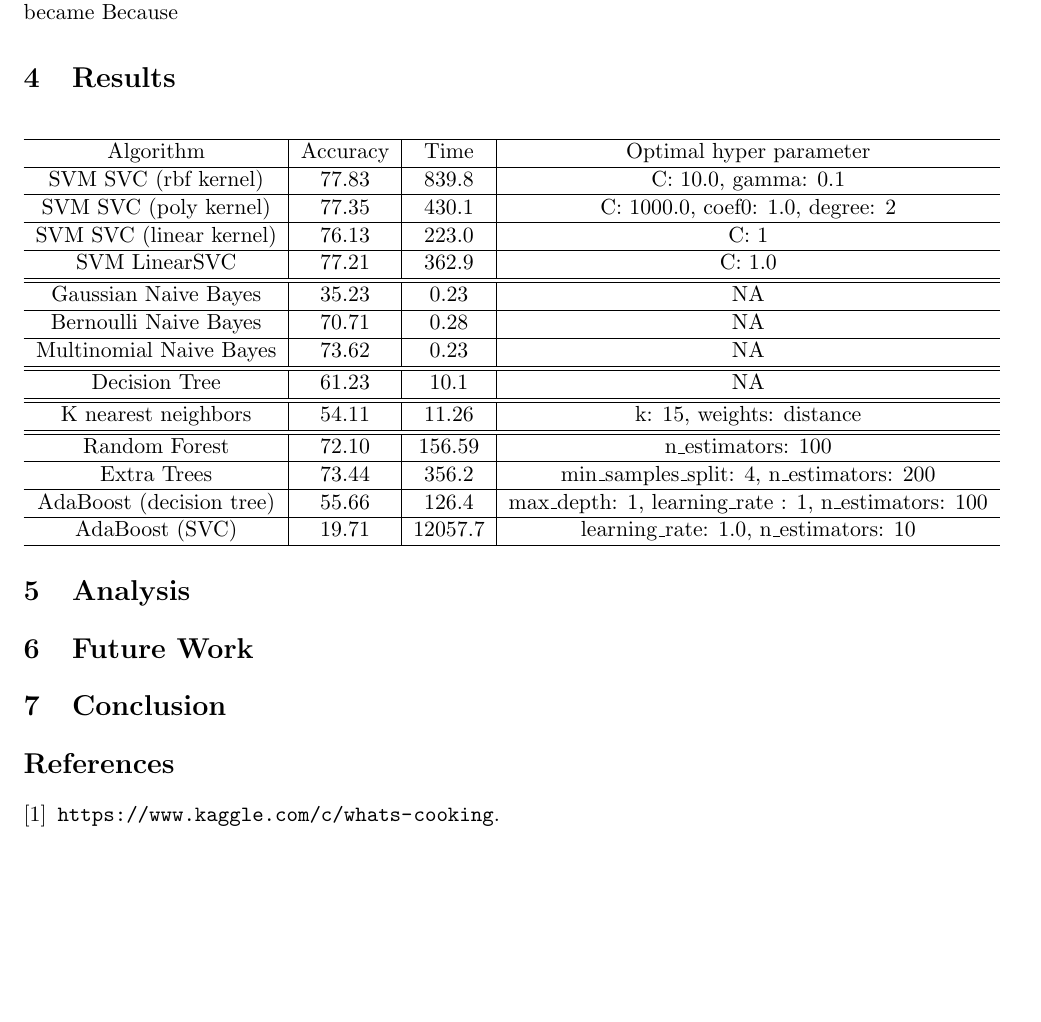
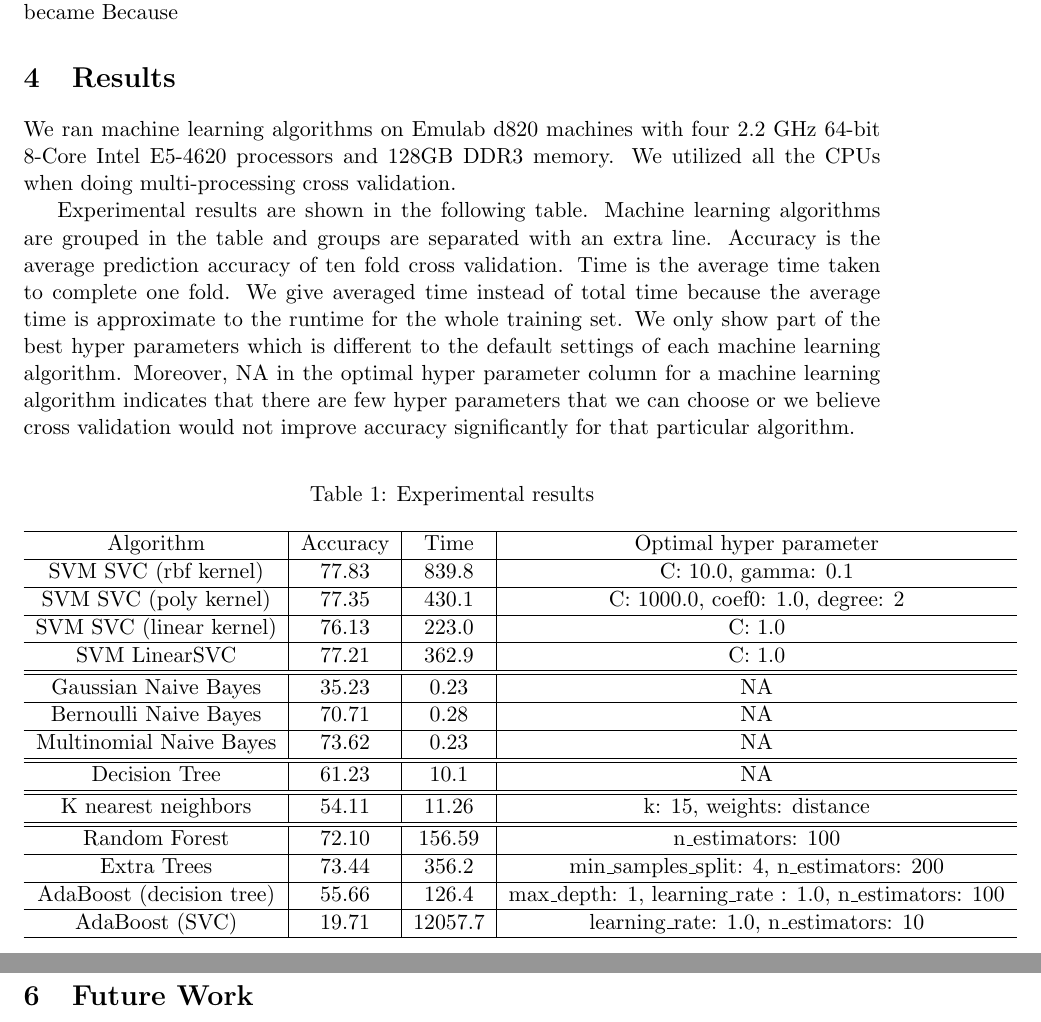
Before and after one commit to MontyCarter/CuisineClassifier, a LaTeX document (final_report/final_report.tex, which reads final_report/Result.tex): part of page 3 of 3 before the commit and two parts of pages 3 and 4 of 4 after it, the two joined at a grey line, cut so that both start at the same text, the shorter picture padded with empty space. Compiled offline with pdfLaTeX.

Commit message:
Added something

```diff
--- a/final_report/Result.tex
+++ b/final_report/Result.tex
@@ -1,5 +1,10 @@
 \section{Results}
+We ran machine learning algorithms on Emulab d820 machines with four 2.2 GHz 64-bit 8-Core Intel E5-4620 processors and 128GB DDR3 memory. We utilized all the CPUs when doing multi-processing cross validation.
+
+Experimental results are shown in the following table. Machine learning algorithms are grouped in the table and groups are separated with an extra line. Accuracy is the average prediction accuracy of ten fold cross validation. Time is the average time taken to complete one fold. We give averaged time instead of total time because the average time is approximate to the runtime for the whole training set. We only show part of the best hyper parameters which is different to the default settings of each machine learning algorithm. Moreover, NA in the optimal hyper parameter column for a machine learning algorithm indicates that there are few hyper parameters that we can choose or we believe cross validation would not improve accuracy significantly for that particular algorithm.
+
 \begin{center}
+	\captionof{table}{Experimental results}
 	\begin{tabular}{c|c|c|c}
     \hline
 	     Algorithm   & Accuracy & Time & Optimal hyper parameter\\
@@ -8,7 +13,7 @@
          \hline
          SVM SVC (poly kernel)  & 77.35  & 430.1 & C: 1000.0, coef0: 1.0, degree: 2\\
          \hline
-         SVM SVC (linear kernel)   &  76.13  & 223.0 & C: 1\\
+         SVM SVC (linear kernel)   &  76.13  & 223.0 & C: 1.0\\
          \hline
          SVM LinearSVC    &  77.21   &362.9  & C: 1.0\\
          \hline
@@ -32,7 +37,7 @@
          min\_samples\_split: 4,
          n\_estimators: 200 \\
          \hline
-         AdaBoost (decision tree) & 55.66 & 126.4 & max\_depth: 1, learning\_rate : 1, n\_estimators: 100\\
+         AdaBoost (decision tree) & 55.66 & 126.4 & max\_depth: 1, learning\_rate : 1.0, n\_estimators: 100\\
          \hline
          AdaBoost (SVC) & 19.71 & 12057.7 & learning\_rate: 1.0,
          n\_estimators: 10\\
--- a/final_report/final_report.tex
+++ b/final_report/final_report.tex
@@ -6,6 +6,7 @@
 \usepackage{amssymb}
 \usepackage[utf8]{inputenc}
 \usepackage{url}
+\usepackage{caption}
 \newcommand{\reals}{{\mathbb R}}
 
 \title{Final report\\CS6350 Machine Learning}
```
